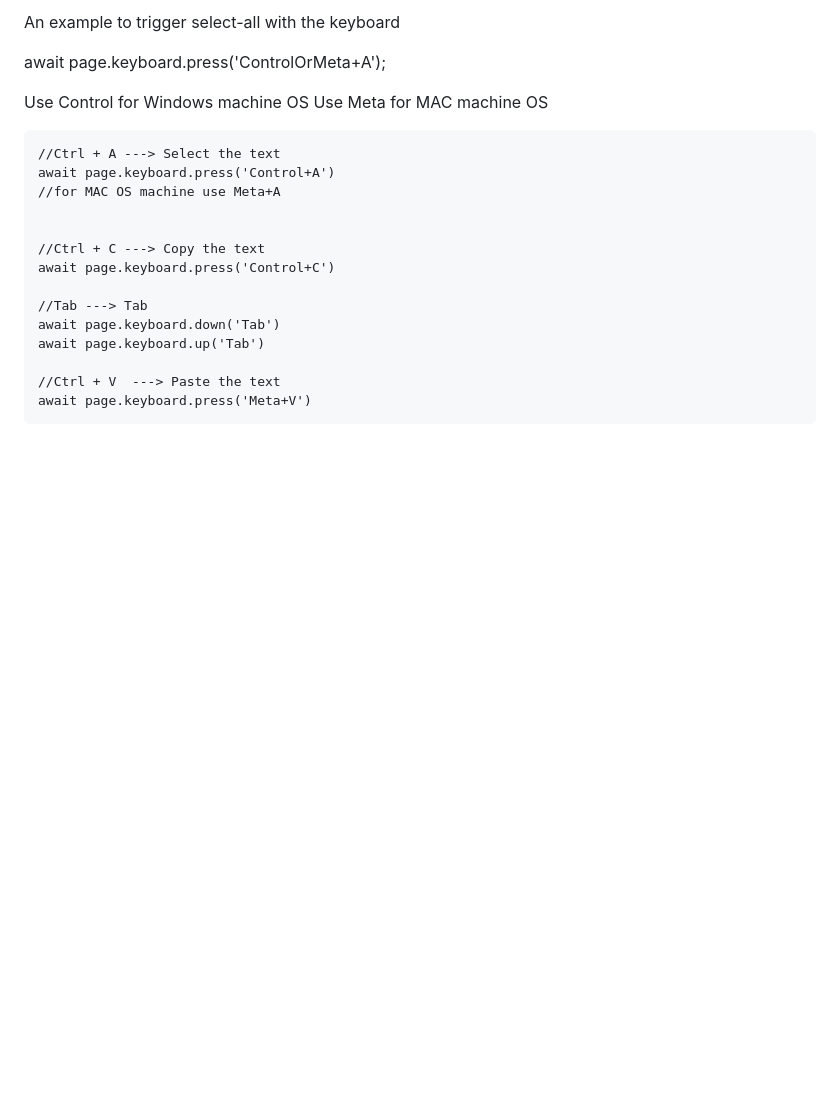
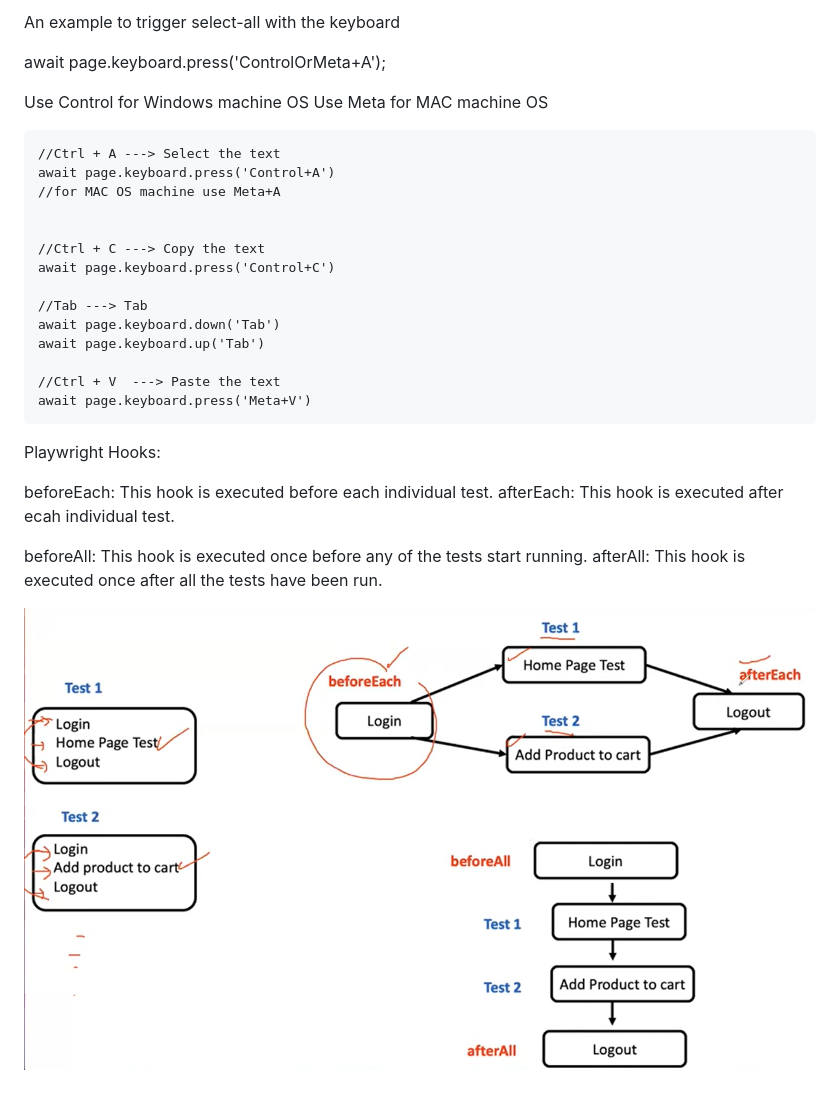
Before and after one commit to RutujaWayase/Playwright-E2E, a Markdown page: README.md, the part around the change. GitHub-like rendering; pictures changed too: image-3.png (added); blank space fills up the shorter version.

Commit message:
adding hooks

```diff
--- a/README.md
+++ b/README.md
@@ -190,3 +190,13 @@ Use Meta for MAC machine OS
 
     //Ctrl + V  ---> Paste the text
     await page.keyboard.press('Meta+V')
+
+Playwright Hooks:
+
+beforeEach: This hook is executed before each individual test.
+afterEach: This hook is executed after ecah individual test.
+
+beforeAll: This hook is executed once before any of the tests start running.
+afterAll: This hook is executed once after all the tests have been run.
+
+![alt text](image-3.png)
```
Also changed, not shown: 2 other files.
